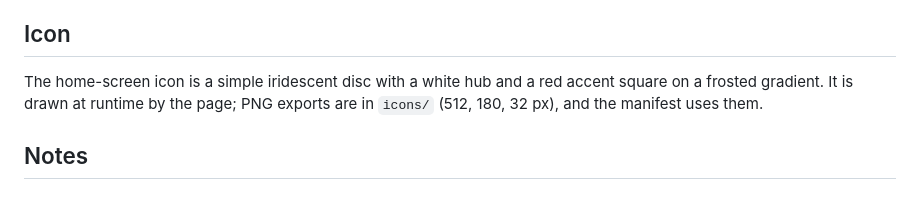
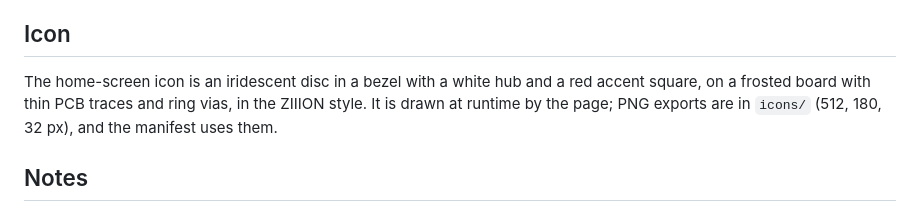
Before and after one commit to SHOOGAZE/iridescent-player-, a Markdown page: README.md, the part around the change. Drawn GitHub-style.

```diff
--- a/README.md
+++ b/README.md
@@ -61,7 +61,7 @@ For offline use and installation, host the folder (for example on GitHub Pages)
 
 ## Icon
 
-The home-screen icon is a simple iridescent disc with a white hub and a red accent square on a frosted gradient. It is drawn at runtime by the page; PNG exports are in `icons/` (512, 180, 32 px), and the manifest uses them.
+The home-screen icon is an iridescent disc in a bezel with a white hub and a red accent square, on a frosted board with thin PCB traces and ring vias, in the ZIIION style. It is drawn at runtime by the page; PNG exports are in `icons/` (512, 180, 32 px), and the manifest uses them.
 
 ## Notes
 
```
Also changed, not shown: icons/icon-180.png, icons/icon-32.png, icons/icon-512.png, 2 other files.
